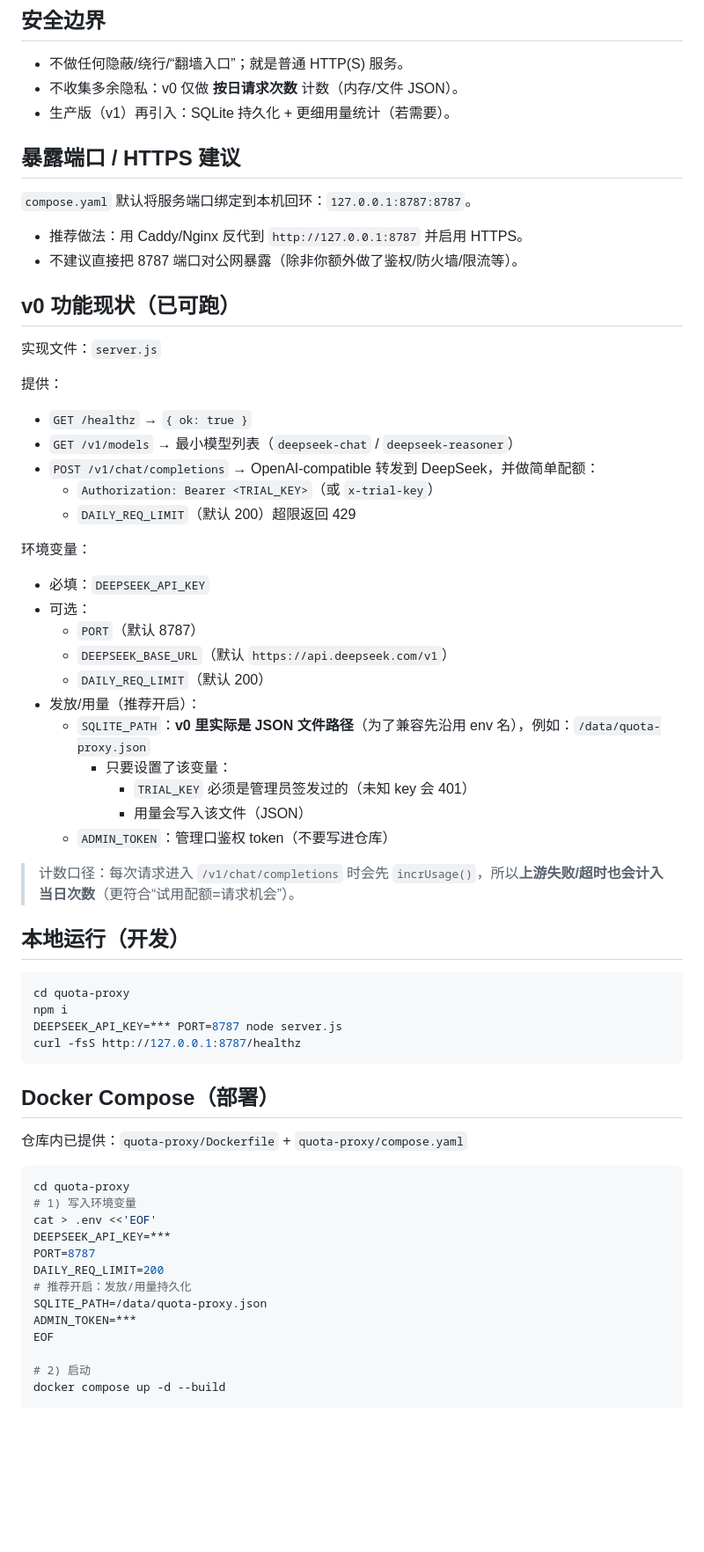
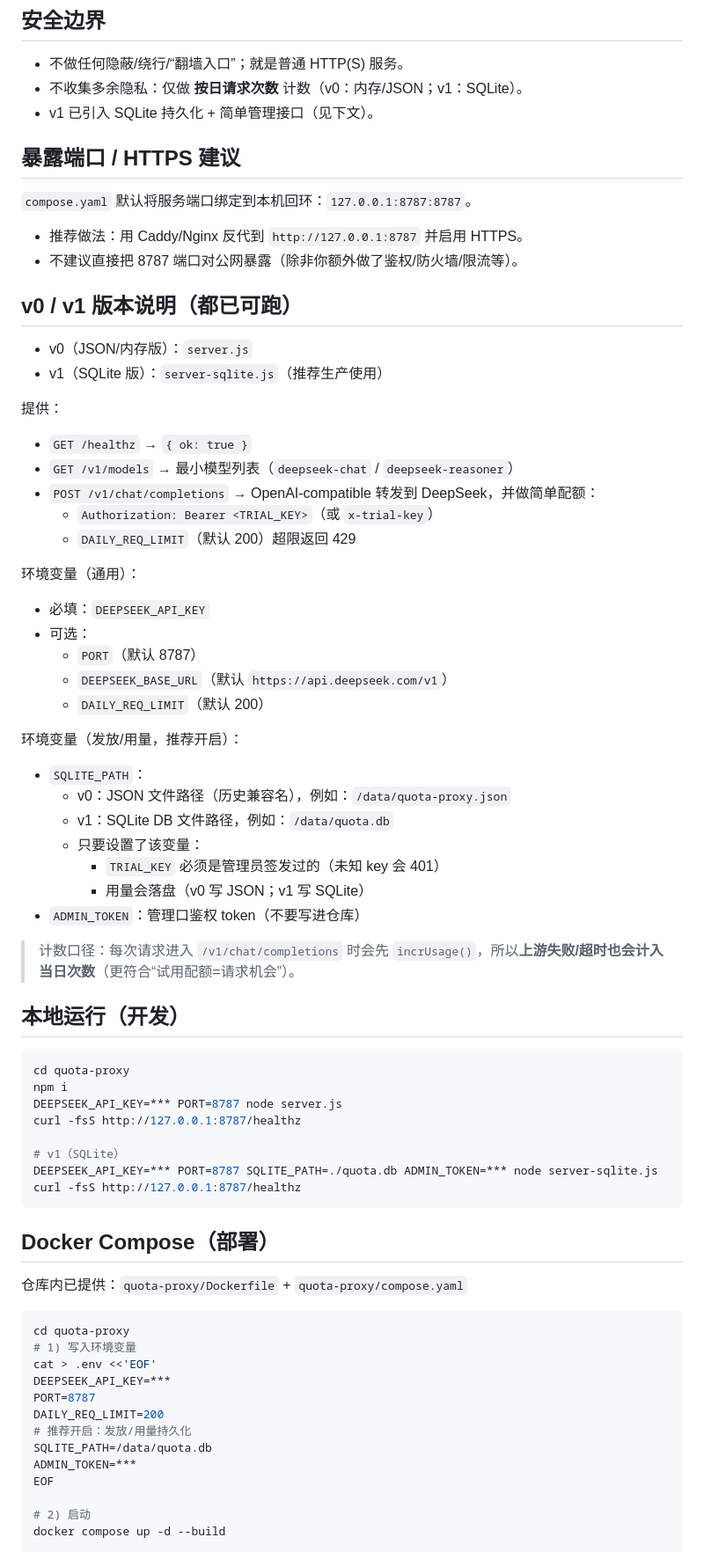
Before and after one commit to 1037104428/roc-ai-republic, a Markdown page: quota-proxy/README.md, the part around one of its changes. Shown at 88% size. Rendered like a GitHub page; blank space fills up the shorter version.

Commit message:
docs(quota-proxy): update README for SQLite v1 + admin keys listing

````diff
--- a/quota-proxy/README.md
+++ b/quota-proxy/README.md
@@ -10,8 +10,8 @@
 
 ## 安全边界
 - 不做任何隐蔽/绕行/“翻墙入口”；就是普通 HTTP(S) 服务。
-- 不收集多余隐私：v0 仅做 **按日请求次数** 计数（内存/文件 JSON）。
-- 生产版（v1）再引入：SQLite 持久化 + 更细用量统计（若需要）。
+- 不收集多余隐私：仅做 **按日请求次数** 计数（v0：内存/JSON；v1：SQLite）。
+- v1 已引入 SQLite 持久化 + 简单管理接口（见下文）。
 
 ## 暴露端口 / HTTPS 建议
 `compose.yaml` 默认将服务端口绑定到本机回环：`127.0.0.1:8787:8787`。
@@ -19,8 +19,10 @@
 - 推荐做法：用 Caddy/Nginx 反代到 `http://127.0.0.1:8787` 并启用 HTTPS。
 - 不建议直接把 8787 端口对公网暴露（除非你额外做了鉴权/防火墙/限流等）。
 
-## v0 功能现状（已可跑）
-实现文件：`server.js`
+## v0 / v1 版本说明（都已可跑）
+
+- v0（JSON/内存版）：`server.js`
+- v1（SQLite 版）：`server-sqlite.js`（推荐生产使用）
 
 提供：
 - `GET /healthz` → `{ ok: true }`
@@ -29,18 +31,21 @@
   - `Authorization: Bearer <TRIAL_KEY>`（或 `x-trial-key`）
   - `DAILY_REQ_LIMIT`（默认 200）超限返回 429
 
-环境变量：
+环境变量（通用）：
 - 必填：`DEEPSEEK_API_KEY`
 - 可选：
   - `PORT`（默认 8787）
   - `DEEPSEEK_BASE_URL`（默认 `https://api.deepseek.com/v1`）
   - `DAILY_REQ_LIMIT`（默认 200）
-- 发放/用量（推荐开启）：
-  - `SQLITE_PATH`：**v0 里实际是 JSON 文件路径**（为了兼容先沿用 env 名），例如：`/data/quota-proxy.json`
-    - 只要设置了该变量：
-      - `TRIAL_KEY` 必须是管理员签发过的（未知 key 会 401）
-      - 用量会写入该文件（JSON）
-  - `ADMIN_TOKEN`：管理口鉴权 token（不要写进仓库）
+
+环境变量（发放/用量，推荐开启）：
+- `SQLITE_PATH`：
+  - v0：JSON 文件路径（历史兼容名），例如：`/data/quota-proxy.json`
+  - v1：SQLite DB 文件路径，例如：`/data/quota.db`
+  - 只要设置了该变量：
+    - `TRIAL_KEY` 必须是管理员签发过的（未知 key 会 401）
+    - 用量会落盘（v0 写 JSON；v1 写 SQLite）
+- `ADMIN_TOKEN`：管理口鉴权 token（不要写进仓库）
 
 > 计数口径：每次请求进入 `/v1/chat/completions` 时会先 `incrUsage()`，所以**上游失败/超时也会计入当日次数**（更符合“试用配额=请求机会”）。
 
@@ -49,6 +54,10 @@
 cd quota-proxy
 npm i
 DEEPSEEK_API_KEY=*** PORT=8787 node server.js
+curl -fsS http://127.0.0.1:8787/healthz
+
+# v1（SQLite）
+DEEPSEEK_API_KEY=*** PORT=8787 SQLITE_PATH=./quota.db ADMIN_TOKEN=*** node server-sqlite.js
 curl -fsS http://127.0.0.1:8787/healthz
 ```
 
@@ -63,7 +72,7 @@ DEEPSEEK_API_KEY=***
 PORT=8787
 DAILY_REQ_LIMIT=200
 # 推荐开启：发放/用量持久化
-SQLITE_PATH=/data/quota-proxy.json
+SQLITE_PATH=/data/quota.db
 ADMIN_TOKEN=***
 EOF
 
````
Also changed, not shown: other parts of quota-proxy/README.md (+7 -2 lines).
